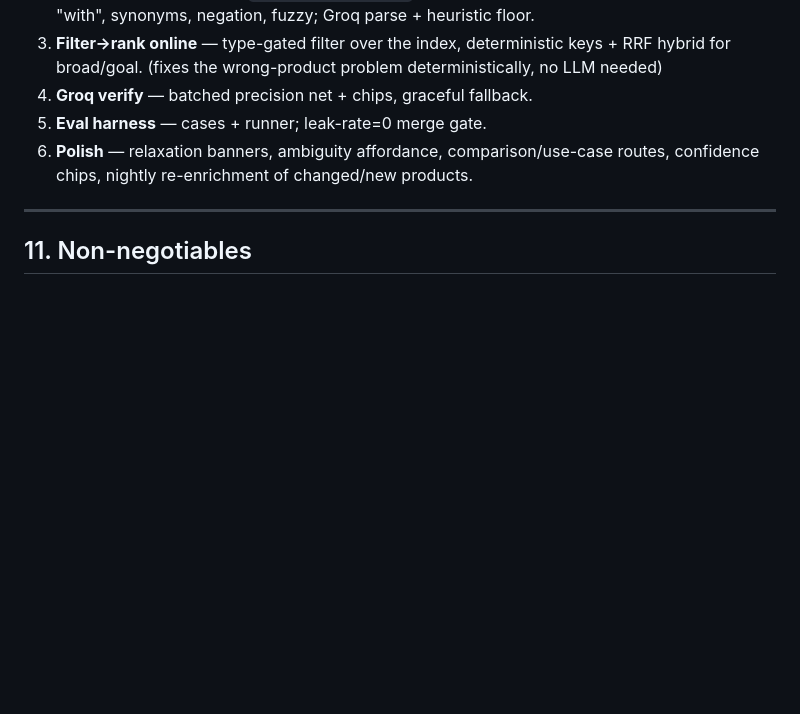
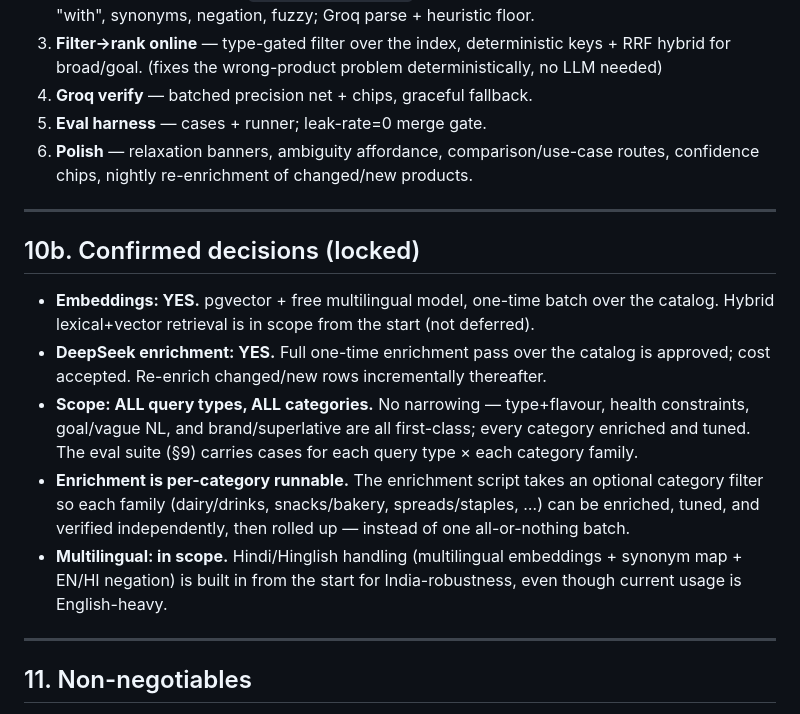
Before and after one commit to sahil-red/oasis2, a Markdown page: SEARCH_V2_PLAN.md, the part around the change. GitHub-like rendering; blank space fills up the shorter version.

Commit message:
Lock Search V2 scope: all query types + all categories, embeddings + DeepSeek enrichment approved, multilingual in scope
Co-Authored-By: Claude Opus 4.8 <noreply@anthropic.com>

```diff
--- a/SEARCH_V2_PLAN.md
+++ b/SEARCH_V2_PLAN.md
@@ -293,6 +293,23 @@ precision@5 (≥0.8 gate), top-1 accuracy, mean latency, LLM calls/search. Seed
 
 ---
 
+## 10b. Confirmed decisions (locked)
+
+- **Embeddings: YES.** pgvector + free multilingual model, one-time batch over the catalog. Hybrid
+  lexical+vector retrieval is in scope from the start (not deferred).
+- **DeepSeek enrichment: YES.** Full one-time enrichment pass over the catalog is approved; cost accepted.
+  Re-enrich changed/new rows incrementally thereafter.
+- **Scope: ALL query types, ALL categories.** No narrowing — type+flavour, health constraints, goal/vague
+  NL, and brand/superlative are all first-class; every category enriched and tuned. The eval suite (§9)
+  carries cases for each query type × each category family.
+- **Enrichment is per-category runnable.** The enrichment script takes an optional category filter so each
+  family (dairy/drinks, snacks/bakery, spreads/staples, …) can be enriched, tuned, and verified
+  independently, then rolled up — instead of one all-or-nothing batch.
+- **Multilingual: in scope.** Hindi/Hinglish handling (multilingual embeddings + synonym map + EN/HI
+  negation) is built in from the start for India-robustness, even though current usage is English-heavy.
+
+---
+
 ## 11. Non-negotiables
 
 - **Filters decide membership; scores decide order.** Embeddings/LLM never inject an off-type product.
```
